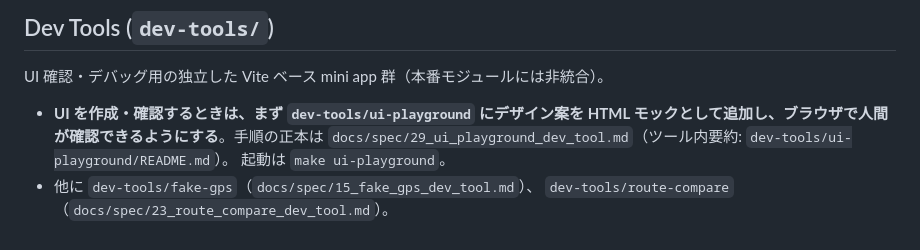
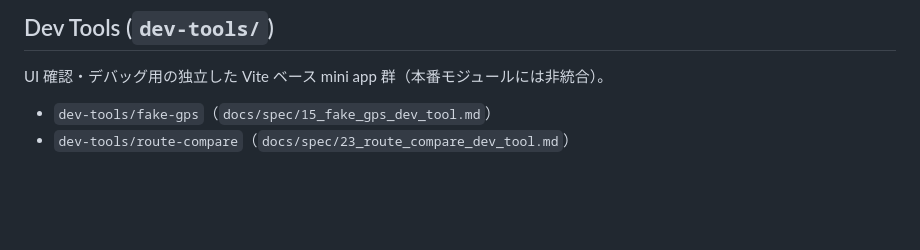
Before and after one commit to matsumo0922/OneNavi, a Markdown page: AGENTS.md, the part around the change. Drawn GitHub-style; blank space fills up the shorter version.

Commit message:
docs: simplify UI development section in AGENTS.md

```diff
--- a/AGENTS.md
+++ b/AGENTS.md
@@ -111,9 +111,5 @@ cd ../OneNavi-<task-slug>
 
 UI 確認・デバッグ用の独立した Vite ベース mini app 群（本番モジュールには非統合）。
 
-- **UI を作成・確認するときは、まず `dev-tools/ui-playground` にデザイン案を HTML
-  モックとして追加し、ブラウザで人間が確認できるようにする**。手順の正本は
-  `docs/spec/29_ui_playground_dev_tool.md`（ツール内要約: `dev-tools/ui-playground/README.md`）。
-  起動は `make ui-playground`。
-- 他に `dev-tools/fake-gps`（`docs/spec/15_fake_gps_dev_tool.md`）、
-  `dev-tools/route-compare`（`docs/spec/23_route_compare_dev_tool.md`）。
+- `dev-tools/fake-gps`（`docs/spec/15_fake_gps_dev_tool.md`）
+- `dev-tools/route-compare`（`docs/spec/23_route_compare_dev_tool.md`）
```
